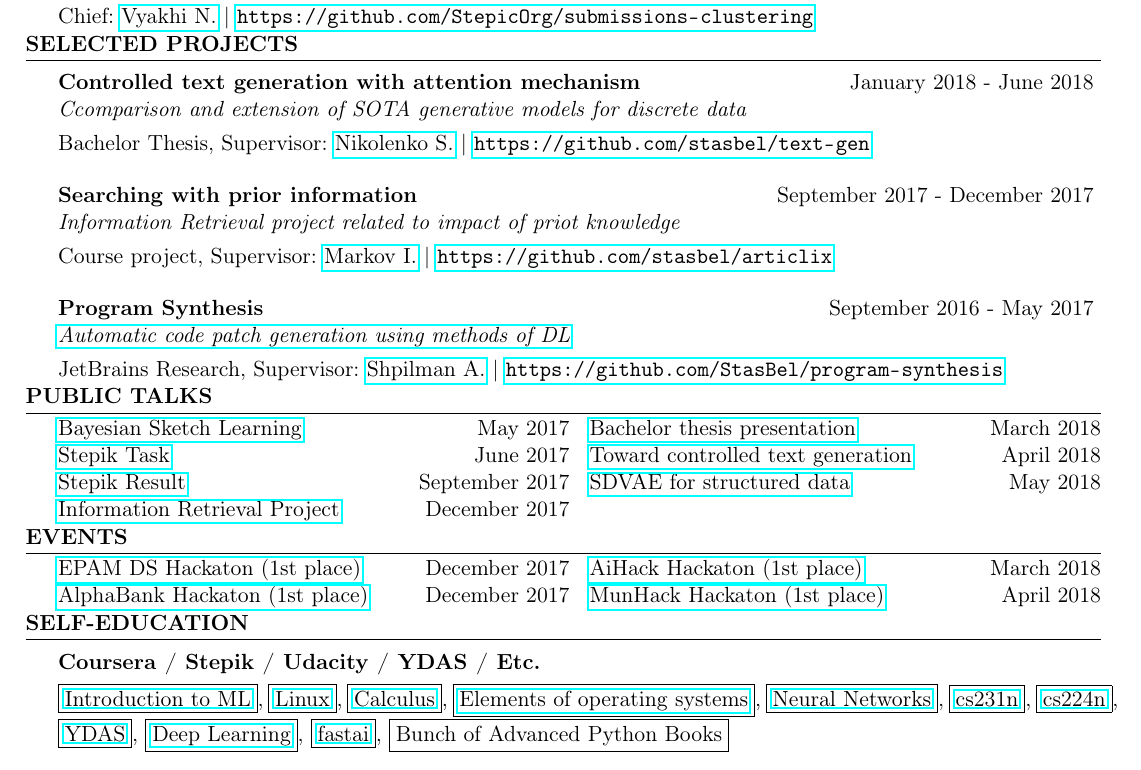
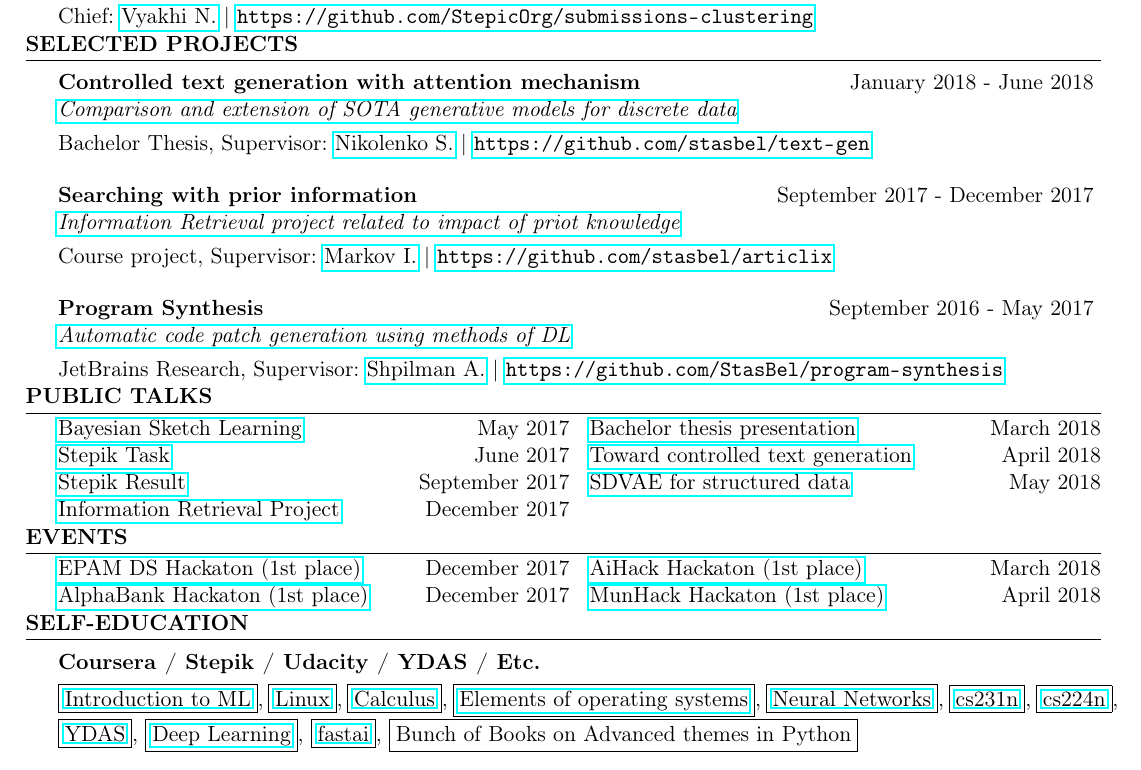
Before and after one commit to StasBel/cv, a LaTeX CV (cv.tex): part of the page, cut so that both start at the same text. Compiled offline with pdfLaTeX.

Commit message:
Add bachelor thesis links

```diff
--- a/cv.tex
+++ b/cv.tex
@@ -85,11 +85,11 @@ Languages & Russian (Native), English (Advanced) \\
 \vspace{-1.2\baselineskip}
 \begin{rSection}{Selected projects}
 
-\begin{rSubsection}{Controlled text generation with attention mechanism}{January 2018 - June 2018}{Ссomparison and extension of SOTA generative models for discrete data}{}
+\begin{rSubsection}{Controlled text generation with attention mechanism}{January 2018 - June 2018}{\href{https://github.com/stasbel/bachelor-thesis}{Сomparison and extension of SOTA generative models for discrete data}}{}
 \item[] Bachelor Thesis, Supervisor: \href{https://logic.pdmi.ras.ru/~sergey/}{Nikolenko S.} | \url{https://github.com/stasbel/text-gen}
 \end{rSubsection}
 
-\begin{rSubsection}{Searching with prior information}{September 2017 - December 2017}{Information Retrieval project related to impact of priot knowledge}{}
+\begin{rSubsection}{Searching with prior information}{September 2017 - December 2017}{\href{https://github.com/stasbel/articlix/blob/master/misc/articlix-final-report.pdf}{Information Retrieval project related to impact of priot knowledge}}{}
 \item[] Course project, Supervisor: \href{https://staff.fnwi.uva.nl/i.markov/}{Markov I.} | \url{https://github.com/stasbel/articlix}
 \end{rSubsection}
 
@@ -138,7 +138,7 @@ Languages & Russian (Native), English (Advanced) \\
 \begin{rSection}{Self-education}
 
 \begin{rSubsection}{Coursera / Stepik / Udacity / YDAS / Etc.}{}{}{}
-\item[] \fbox{\href{https://www.coursera.org/learn/vvedenie-mashinnoe-obuchenie}{Introduction to ML}}, \fbox{\href{https://stepik.org/course/73}{Linux}}, \fbox{\href{https://stepik.org/course/95}{Calculus}}, \fbox{\href{https://stepik.org/course/253}{Elements of operating systems}}, \fbox{\href{https://stepik.org/course/401/}{Neural Networks}}, \fbox{\href{http://cs231n.stanford.edu/}{cs231n}}, \fbox{\href{http://web.stanford.edu/class/cs224n/}{cs224n}}, \fbox{\href{https://yandexdataschool.ru}{YDAS}}, \fbox{\href{https://www.deeplearningbook.org}{Deep Learning}}, \fbox{\href{http://course.fast.ai}{fastai}}, \fbox{Bunch of Advanced Python Books}
+\item[] \fbox{\href{https://www.coursera.org/learn/vvedenie-mashinnoe-obuchenie}{Introduction to ML}}, \fbox{\href{https://stepik.org/course/73}{Linux}}, \fbox{\href{https://stepik.org/course/95}{Calculus}}, \fbox{\href{https://stepik.org/course/253}{Elements of operating systems}}, \fbox{\href{https://stepik.org/course/401/}{Neural Networks}}, \fbox{\href{http://cs231n.stanford.edu/}{cs231n}}, \fbox{\href{http://web.stanford.edu/class/cs224n/}{cs224n}}, \fbox{\href{https://yandexdataschool.ru}{YDAS}}, \fbox{\href{https://www.deeplearningbook.org}{Deep Learning}}, \fbox{\href{http://course.fast.ai}{fastai}}, \fbox{Bunch of Books on Advanced themes in Python}
 \end{rSubsection}
 
 \end{rSection}
```
Also changed, not shown: cv.pdf, cv.tex (4 more changed lines).
